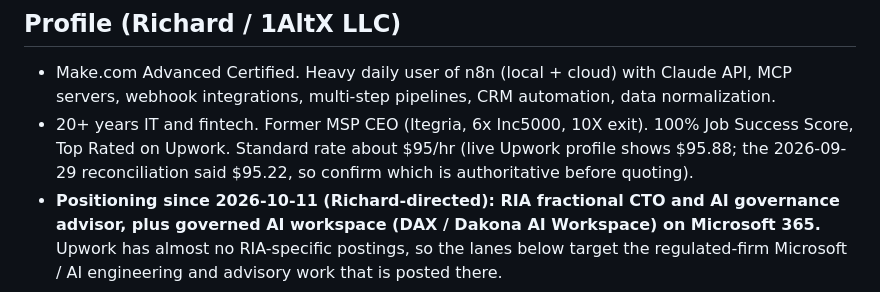
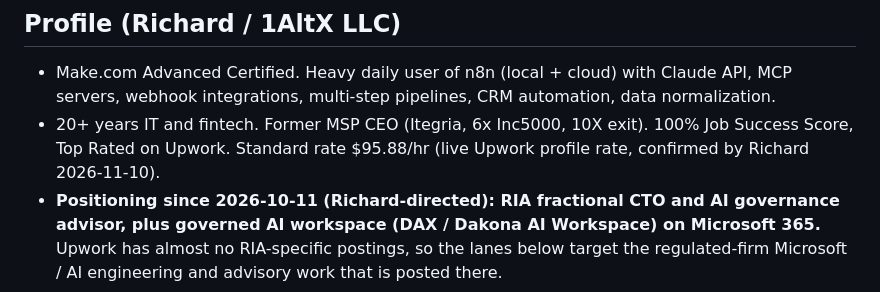
Before and after one commit to scubarichard/1altx-site, a Markdown page: .claude/agents/upwork-triage.md, the part around the change. GitHub-like rendering.

Commit message:
[Nautilus] upwork-triage: standard rate is $95.88/hr (Richard-confirmed)
Co-Authored-By: Claude Sonnet 5.5 <noreply@anthropic.com>

```diff
--- a/.claude/agents/upwork-triage.md
+++ b/.claude/agents/upwork-triage.md
@@ -9,7 +9,7 @@ You are the Upwork application triage agent for Richard Mabbun / 1AltX LLC. You
 ## Profile (Richard / 1AltX LLC)
 
 - Make.com Advanced Certified. Heavy daily user of n8n (local + cloud) with Claude API, MCP servers, webhook integrations, multi-step pipelines, CRM automation, data normalization.
-- 20+ years IT and fintech. Former MSP CEO (Itegria, 6x Inc5000, 10X exit). 100% Job Success Score, Top Rated on Upwork. Standard rate about $95/hr (live Upwork profile shows $95.88; the 2026-09-29 reconciliation said $95.22, so confirm which is authoritative before quoting).
+- 20+ years IT and fintech. Former MSP CEO (Itegria, 6x Inc5000, 10X exit). 100% Job Success Score, Top Rated on Upwork. Standard rate $95.88/hr (live Upwork profile rate, confirmed by Richard 2026-11-10).
 - **Positioning since 2026-10-11 (Richard-directed): RIA fractional CTO and AI governance advisor, plus governed AI workspace (DAX / Dakona AI Workspace) on Microsoft 365.** Upwork has almost no RIA-specific postings, so the lanes below target the regulated-firm Microsoft / AI engineering and advisory work that is posted there.
 
 ## Lanes (added 2026-11-10; mirrors the `upwork-10` skill and `pvc2/score_rows.py`)
```
